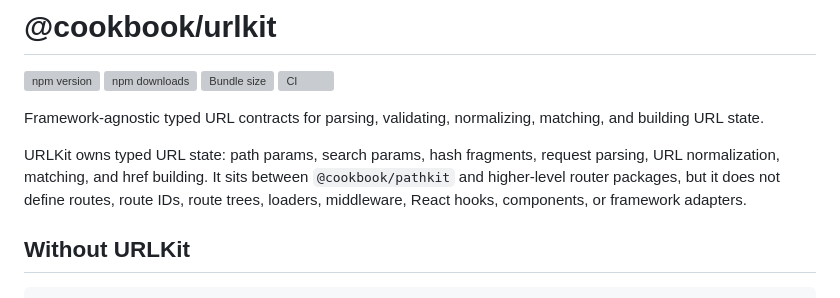
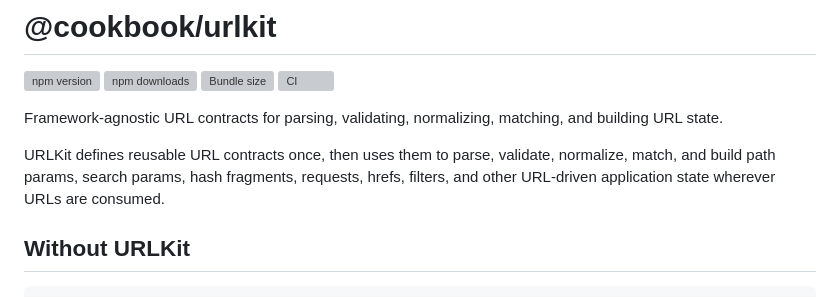
Before and after one commit to the-cookbook/urlkit, a Markdown page: README.md, the part around the change. Rendered like a GitHub page; grey boxes are pictures that could not be loaded.

Commit message:
docs(README): update intro

```diff
--- a/README.md
+++ b/README.md
@@ -5,9 +5,9 @@
 [![Bundle size](https://img.shields.io/bundlephobia/minzip/@cookbook/urlkit)](https://bundlephobia.com/package/@cookbook/urlkit)
 [![CI](https://github.com/the-cookbook/urlkit/actions/workflows/ci.yml/badge.svg)](https://github.com/the-cookbook/urlkit/actions/workflows/ci.yml)
 
-Framework-agnostic typed URL contracts for parsing, validating, normalizing, matching, and building URL state.
+Framework-agnostic URL contracts for parsing, validating, normalizing, matching, and building URL state.
 
-URLKit owns typed URL state: path params, search params, hash fragments, request parsing, URL normalization, matching, and href building. It sits between `@cookbook/pathkit` and higher-level router packages, but it does not define routes, route IDs, route trees, loaders, middleware, React hooks, components, or framework adapters.
+URLKit defines reusable URL contracts once, then uses them to parse, validate, normalize, match, and build path params, search params, hash fragments, requests, hrefs, filters, and other URL-driven application state wherever URLs are consumed.
 
 ## **Without** URLKit
 
```
